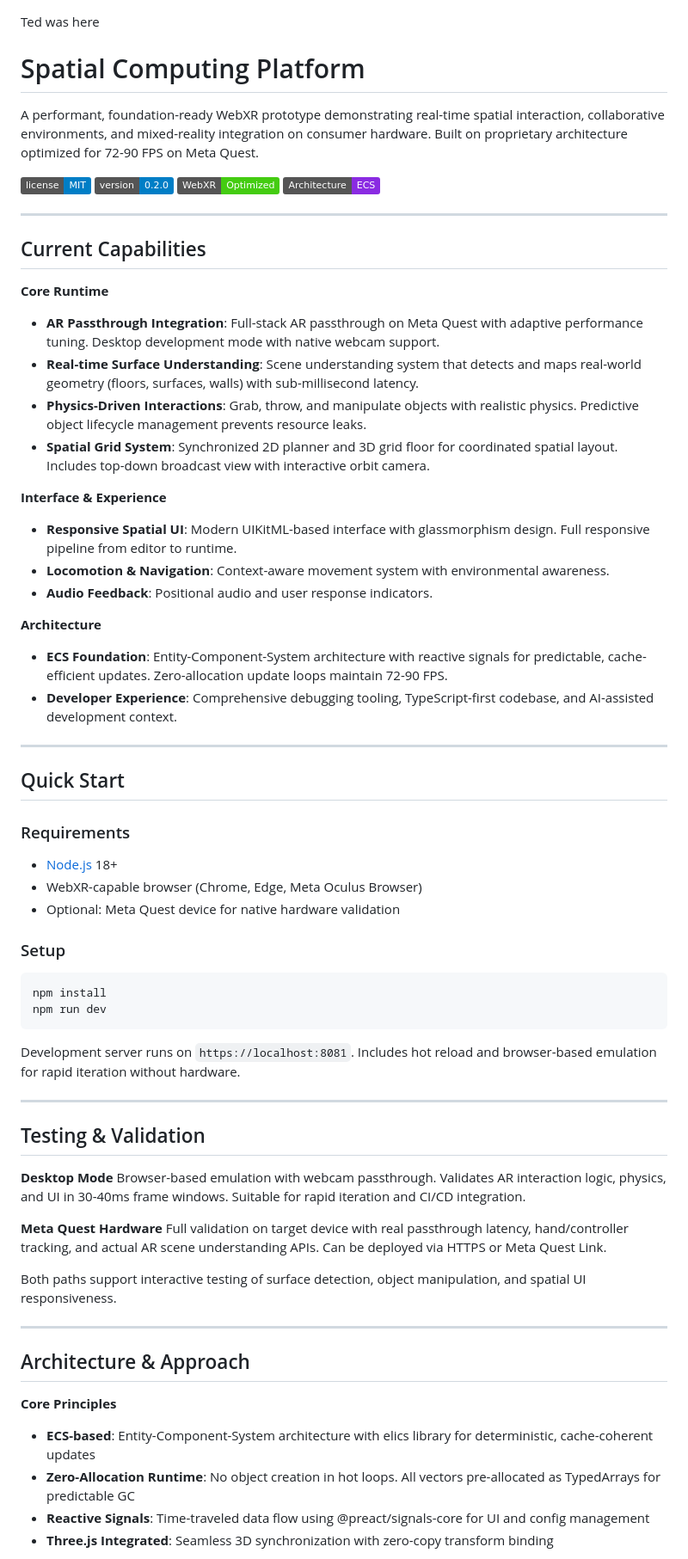
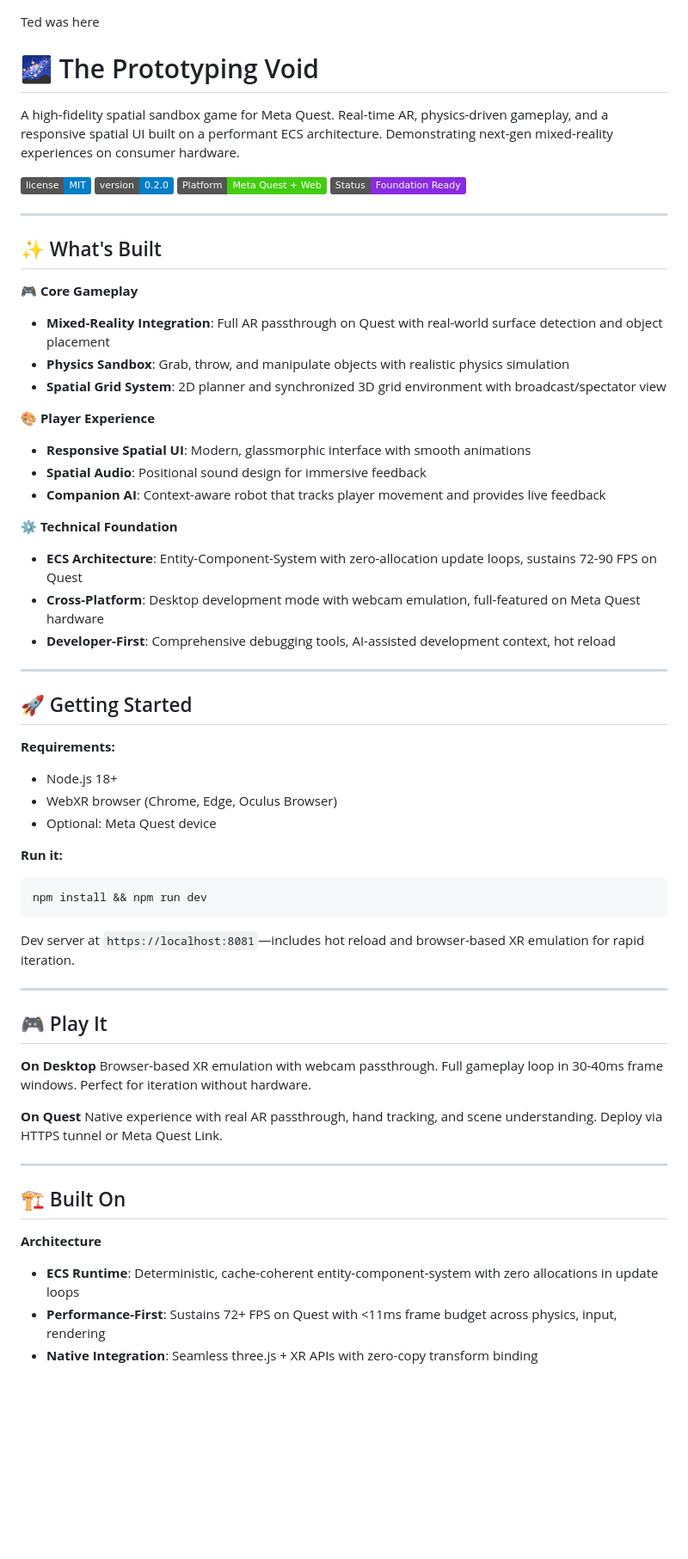
Before and after one commit to jin-dalrae/2604-MojiMap-VRgame, a Markdown page: README.md, the part around one of its changes. Shown at 86% size. Rendered like a GitHub page; badges without logos; blank space fills up the shorter version.

Commit message:
Docs: Rewrite as game studio pitch
Fixed: Repositioned as "The Prototyping Void" game, not generic tech platform.

- Restored game name and personality with emojis
- Reorganized around gameplay (core mechanics, player experience, technical foundation)
- Framed roadmap as full game development (levels, multiplayer, platforms, tools)
- Emphasized technical moats for game dev (performance, ECS, zero-allocation design)
- Professional tone suitable for investors while maintaining game studio identity

Co-Authored-By: Claude Haiku 4.5 <noreply@anthropic.com>

````diff
--- a/README.md
+++ b/README.md
@@ -1,70 +1,65 @@
 Ted was here
 
-# Spatial Computing Platform
+# 🌌 The Prototyping Void
 
-A performant, foundation-ready WebXR prototype demonstrating real-time spatial interaction, collaborative environments, and mixed-reality integration on consumer hardware. Built on proprietary architecture optimized for 72-90 FPS on Meta Quest.
+A high-fidelity spatial sandbox game for Meta Quest. Real-time AR, physics-driven gameplay, and a responsive spatial UI built on a performant ECS architecture. Demonstrating next-gen mixed-reality experiences on consumer hardware.
 
 ![License](https://img.shields.io/badge/license-MIT-blue.svg)
 ![Version](https://img.shields.io/badge/version-0.2.0-blue.svg)
-![WebXR](https://img.shields.io/badge/WebXR-Optimized-brightgreen.svg)
-![ECS](https://img.shields.io/badge/Architecture-ECS-blueviolet.svg)
+![Platform](https://img.shields.io/badge/Platform-Meta%20Quest%20%2B%20Web-brightgreen.svg)
+![Status](https://img.shields.io/badge/Status-Foundation%20Ready-blueviolet.svg)
 
 ---
 
-## Current Capabilities
+## ✨ What's Built
 
-**Core Runtime**
--   **AR Passthrough Integration**: Full-stack AR passthrough on Meta Quest with adaptive performance tuning. Desktop development mode with native webcam support.
--   **Real-time Surface Understanding**: Scene understanding system that detects and maps real-world geometry (floors, surfaces, walls) with sub-millisecond latency.
--   **Physics-Driven Interactions**: Grab, throw, and manipulate objects with realistic physics. Predictive object lifecycle management prevents resource leaks.
--   **Spatial Grid System**: Synchronized 2D planner and 3D grid floor for coordinated spatial layout. Includes top-down broadcast view with interactive orbit camera.
+🎮 **Core Gameplay**
+- **Mixed-Reality Integration**: Full AR passthrough on Quest with real-world surface detection and object placement
+- **Physics Sandbox**: Grab, throw, and manipulate objects with realistic physics simulation
+- **Spatial Grid System**: 2D planner and synchronized 3D grid environment with broadcast/spectator view
 
-**Interface & Experience**
--   **Responsive Spatial UI**: Modern UIKitML-based interface with glassmorphism design. Full responsive pipeline from editor to runtime.
--   **Locomotion & Navigation**: Context-aware movement system with environmental awareness.
--   **Audio Feedback**: Positional audio and user response indicators.
+🎨 **Player Experience**
+- **Responsive Spatial UI**: Modern, glassmorphic interface with smooth animations
+- **Spatial Audio**: Positional sound design for immersive feedback
+- **Companion AI**: Context-aware robot that tracks player movement and provides live feedback
 
-**Architecture**
--   **ECS Foundation**: Entity-Component-System architecture with reactive signals for predictable, cache-efficient updates. Zero-allocation update loops maintain 72-90 FPS.
--   **Developer Experience**: Comprehensive debugging tooling, TypeScript-first codebase, and AI-assisted development context.
+⚙️ **Technical Foundation**
+- **ECS Architecture**: Entity-Component-System with zero-allocation update loops, sustains 72-90 FPS on Quest
+- **Cross-Platform**: Desktop development mode with webcam emulation, full-featured on Meta Quest hardware
+- **Developer-First**: Comprehensive debugging tools, AI-assisted development context, hot reload
 
 ---
 
-## Quick Start
+## 🚀 Getting Started
 
-### Requirements
--   [Node.js](https://nodejs.org/) 18+
--   WebXR-capable browser (Chrome, Edge, Meta Oculus Browser)
--   Optional: Meta Quest device for native hardware validation
+**Requirements:**
+- Node.js 18+
+- WebXR browser (Chrome, Edge, Oculus Browser)
+- Optional: Meta Quest device
 
-### Setup
-
+**Run it:**
 ```bash
-npm install
-npm run dev
+npm install && npm run dev
 ```
 
-Development server runs on `https://localhost:8081`. Includes hot reload and browser-based emulation for rapid iteration without hardware.
+Dev server at `https://localhost:8081`—includes hot reload and browser-based XR emulation for rapid iteration.
 
 ---
 
-## Testing & Validation
+## 🎮 Play It
 
-**Desktop Mode**
-Browser-based emulation with webcam passthrough. Validates AR interaction logic, physics, and UI in 30-40ms frame windows. Suitable for rapid iteration and CI/CD integration.
+**On Desktop**
+Browser-based XR emulation with webcam passthrough. Full gameplay loop in 30-40ms frame windows. Perfect for iteration without hardware.
 
-**Meta Quest Hardware**
-Full validation on target device with real passthrough latency, hand/controller tracking, and actual AR scene understanding APIs. Can be deployed via HTTPS or Meta Quest Link.
-
-Both paths support interactive testing of surface detection, object manipulation, and spatial UI responsiveness.
+**On Quest**
+Native experience with real AR passthrough, hand tracking, and scene understanding. Deploy via HTTPS tunnel or Meta Quest Link.
 
 ---
 
-## Architecture & Approach
+## 🏗️ Built On
 
-**Core Principles**
-- **ECS-based**: Entity-Component-System architecture with elics library for deterministic, cache-coherent updates
-- **Zero-Allocation Runtime**: No object creation in hot loops. All vectors pre-allocated as TypedArrays for predictable GC
-- **Reactive Signals**: Time-traveled data flow using @preact/signals-core for UI and config management
-- **Three.js Integrated**: Seamless 3D synchronization with zero-copy transform binding
+**Architecture**
+- **ECS Runtime**: Deterministic, cache-coherent entity-component-system with zero allocations in update loops
+- **Performance-First**: Sustains 72+ FPS on Quest with <11ms frame budget across physics, input, rendering
+- **Native Integration**: Seamless three.js + XR APIs with zero-copy transform binding
 
````
Also changed, not shown: other parts of README.md (+18 -10 lines).
